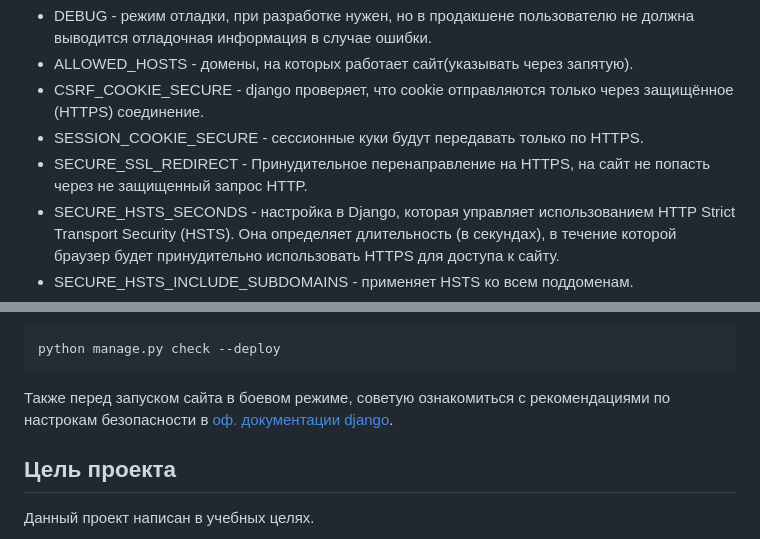
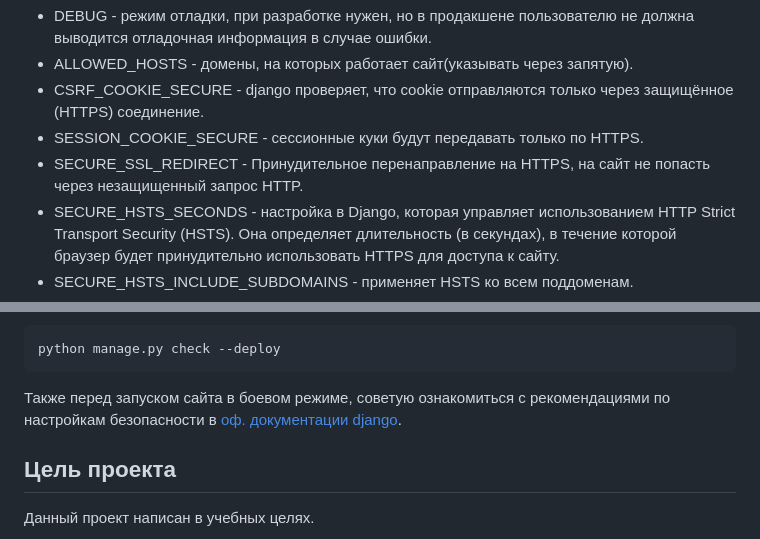
Before and after one commit to KamenskiyIlya/yandex_poster, a Markdown page: README.md, 2 parts joined by grey strips. GitHub-like rendering.

````diff
--- a/README.md
+++ b/README.md
@@ -162,7 +159,7 @@ SECURE_HSTS_PRELOAD=TRUE
 - ALLOWED_HOSTS - домены, на которых работает сайт(указывать через запятую).
 - CSRF_COOKIE_SECURE - django проверяет, что cookie отправляются только через защищённое (HTTPS) соединение.
 - SESSION_COOKIE_SECURE - сессионные куки будут передавать только по HTTPS.
-- SECURE_SSL_REDIRECT - Принудительное перенаправление на HTTPS, на сайт не попасть через не защищенный запрос HTTP.
+- SECURE_SSL_REDIRECT - Принудительное перенаправление на HTTPS, на сайт не попасть через незащищенный запрос HTTP.
 - SECURE_HSTS_SECONDS - настройка в Django, которая управляет использованием HTTP Strict Transport Security (HSTS). Она определяет длительность (в секундах), в течение которой браузер будет принудительно использовать HTTPS для доступа к сайту.
 - SECURE_HSTS_INCLUDE_SUBDOMAINS - применяет HSTS ко всем поддоменам.
 - SECURE_HSTS_PRELOAD - при значении True Django добавляет директиву preload в заголовок HSTS.
@@ -173,7 +170,7 @@ SECURE_HSTS_PRELOAD=TRUE
 ```
 python manage.py check --deploy
 ```
-Также перед запуском сайта в боевом режиме, советую ознакомиться с рекомендациями по настрокам безопасности в [оф. документации django](https://docs.djangoproject.com/en/5.2/howto/deployment/checklist/).
+Также перед запуском сайта в боевом режиме, советую ознакомиться с рекомендациями по настройкам безопасности в [оф. документации django](https://docs.djangoproject.com/en/5.2/howto/deployment/checklist/).
 
 ## Цель проекта
 
````
Also changed, not shown: other parts of README.md (+12 -15 lines).
